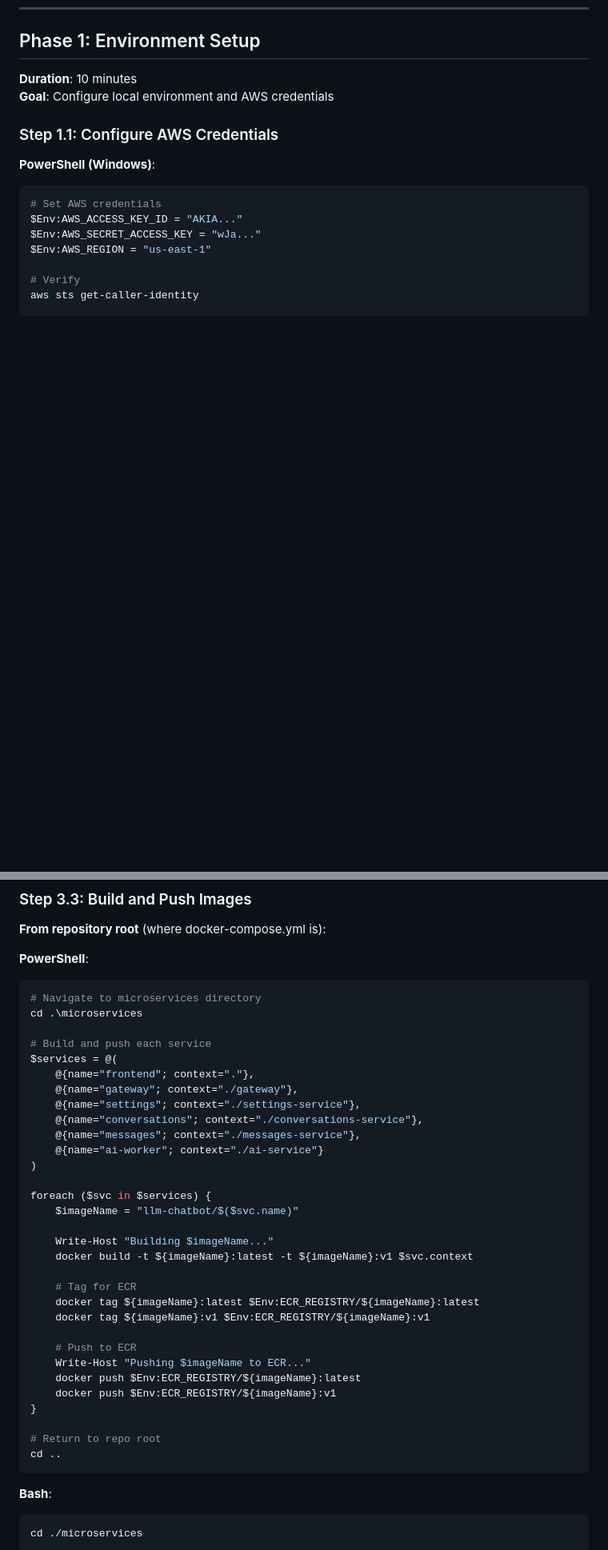
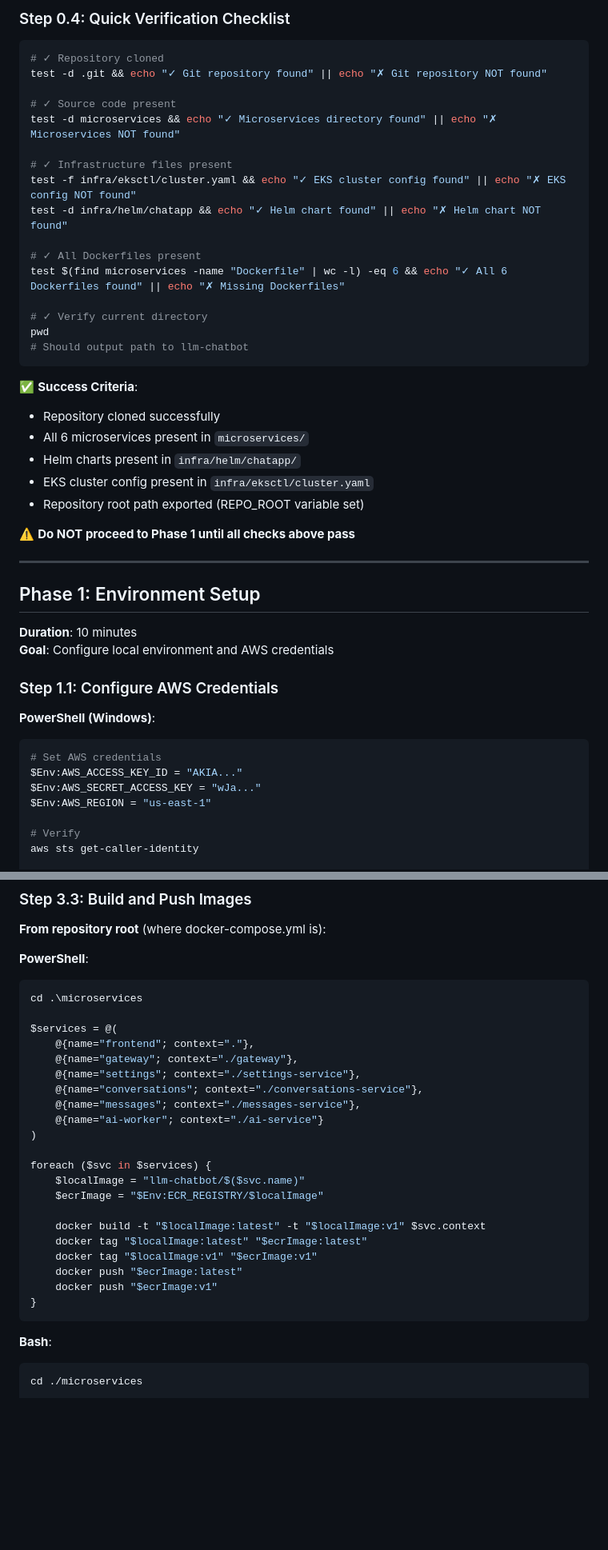
Before and after one commit to ybhandarims/llm-chatbot, a Markdown page: infra/INFRASTRUCTURE_RUNBOOK.md, 2 parts joined by grey strips. Shown at 80% size. Drawn GitHub-style; blank space fills up the shorter version.

````diff
--- a/infra/INFRASTRUCTURE_RUNBOOK.md
+++ b/infra/INFRASTRUCTURE_RUNBOOK.md
@@ -117,3 +270,35 @@ AWS Services:
+### Step 0.4: Quick Verification Checklist
+
+```bash
+# ✓ Repository cloned
+test -d .git && echo "✓ Git repository found" || echo "✗ Git repository NOT found"
+
+# ✓ Source code present
+test -d microservices && echo "✓ Microservices directory found" || echo "✗ Microservices NOT found"
+
+# ✓ Infrastructure files present
+test -f infra/eksctl/cluster.yaml && echo "✓ EKS cluster config found" || echo "✗ EKS config NOT found"
+test -d infra/helm/chatapp && echo "✓ Helm chart found" || echo "✗ Helm chart NOT found"
+
+# ✓ All Dockerfiles present
+test $(find microservices -name "Dockerfile" | wc -l) -eq 6 && echo "✓ All 6 Dockerfiles found" || echo "✗ Missing Dockerfiles"
+
+# ✓ Verify current directory
+pwd
+# Should output path to llm-chatbot
+```
+
+✅ **Success Criteria**:
+- Repository cloned successfully
+- All 6 microservices present in `microservices/`
+- Helm charts present in `infra/helm/chatapp/`
+- EKS cluster config present in `infra/eksctl/cluster.yaml`
+- Repository root path exported (REPO_ROOT variable set)
+
+⚠️ **Do NOT proceed to Phase 1 until all checks above pass**
+
+---
+
 ## Phase 1: Environment Setup
 
 **Duration**: 10 minutes
@@ -544,10 +729,8 @@ aws ecr get-login-password --region ${AWS_REGION} | \
 
 **PowerShell**:
 ```powershell
-# Navigate to microservices directory
 cd .\microservices
 
-# Build and push each service
 $services = @(
     @{name="frontend"; context="."},
     @{name="gateway"; context="./gateway"},
@@ -558,23 +741,15 @@ $services = @(
 )
 
 foreach ($svc in $services) {
-    $imageName = "llm-chatbot/$($svc.name)"
-
-    Write-Host "Building $imageName..."
-    docker build -t ${imageName}:latest -t ${imageName}:v1 $svc.context
-
-    # Tag for ECR
-    docker tag ${imageName}:latest $Env:ECR_REGISTRY/${imageName}:latest
-    docker tag ${imageName}:v1 $Env:ECR_REGISTRY/${imageName}:v1
-
-    # Push to ECR
-    Write-Host "Pushing $imageName to ECR..."
-    docker push $Env:ECR_REGISTRY/${imageName}:latest
-    docker push $Env:ECR_REGISTRY/${imageName}:v1
+    $localImage = "llm-chatbot/$($svc.name)"
+    $ecrImage = "$Env:ECR_REGISTRY/$localImage"
+
+    docker build -t "$localImage:latest" -t "$localImage:v1" $svc.context
+    docker tag "$localImage:latest" "$ecrImage:latest"
+    docker tag "$localImage:v1" "$ecrImage:v1"
+    docker push "$ecrImage:latest"
+    docker push "$ecrImage:v1"
 }
-
-# Return to repo root
-cd ..
 ```
 
 **Bash**:
````
Also changed, not shown: other parts of infra/INFRASTRUCTURE_RUNBOOK.md (+157 -4 lines).
